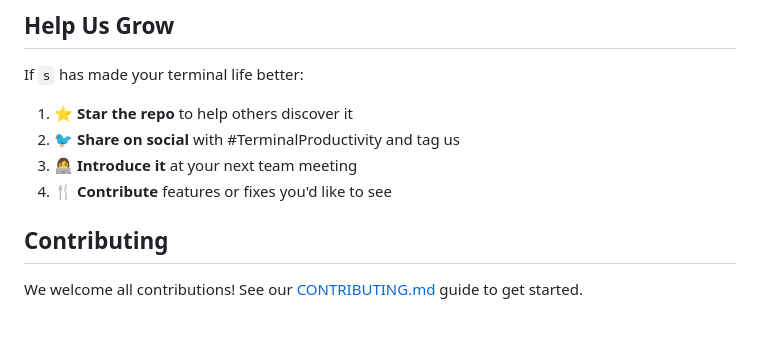
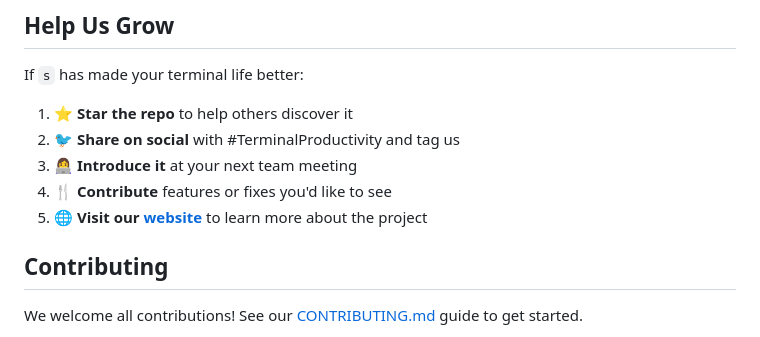
Before and after one commit to kolarski/s, a Markdown page: README.md, the part around one of its changes. Drawn GitHub-style.

Commit message:
Add GitHub Pages website link to README

```diff
--- a/README.md
+++ b/README.md
@@ -165,6 +166,7 @@ If `s` has made your terminal life better:
 2. **🐦 Share on social** with #TerminalProductivity and tag us
 3. **👩‍💻 Introduce it** at your next team meeting
 4. **🍴 Contribute** features or fixes you'd like to see
+5. **🌐 Visit our [website](https://kolarski.github.io/s/)** to learn more about the project
 
 ## Contributing
 
```
Also changed, not shown: other parts of README.md (+1 -0 lines).
